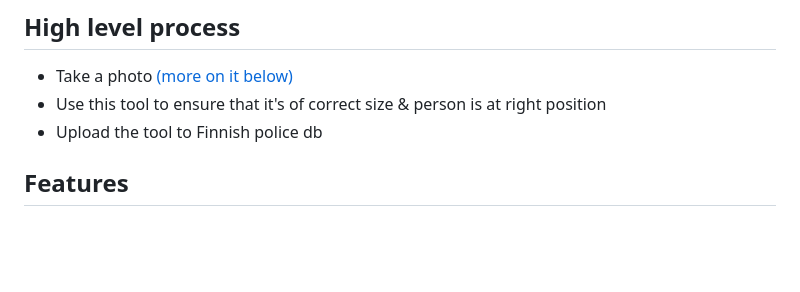
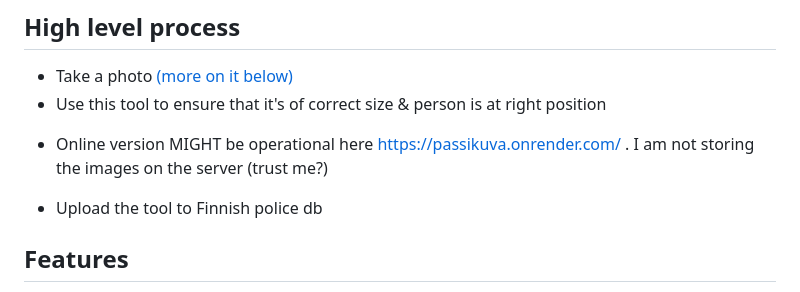
Before and after one commit to rakoivun/passikuva, a Markdown page: README.md, the part around the change. GitHub-like rendering; blank space fills up the shorter version.

Commit message:
Updated link to online version

```diff
--- a/README.md
+++ b/README.md
@@ -10,6 +10,7 @@ A web application for creating passport photos that meet official requirements.
 ## High level process
 - Take a photo [(more on it below)](#detailed-process)
 - Use this tool to ensure that it's of correct size & person is at right position
+ * Online version MIGHT be operational here https://passikuva.onrender.com/ . I am not storing the images on the server (trust me?)
 - Upload the tool to Finnish police db
 
 ## Features
```
